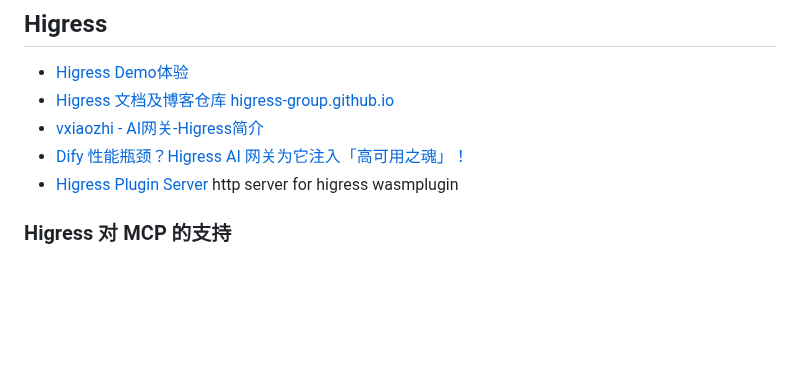
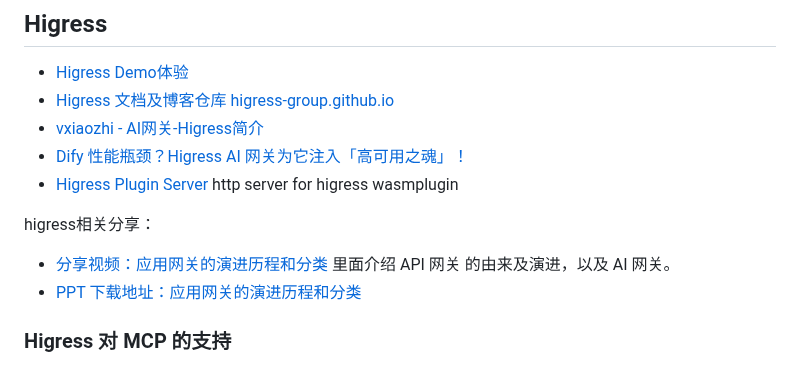
Before and after one commit to vxiaozhi/til, a Markdown page: agent/alibaba-agent-ecosystem.md, the part around the change. Rendered like a GitHub page; blank space fills up the shorter version.

```diff
--- a/agent/alibaba-agent-ecosystem.md
+++ b/agent/alibaba-agent-ecosystem.md
@@ -13,6 +13,11 @@
 - [vxiaozhi - AI网关-Higress简介](https://github.com/vxiaozhi/vxiaozhi.github.io/blob/main/docs/_posts/zh/gateway/2025-03-23-ai-gateway-higress-intro.md)
 - [Dify 性能瓶颈？Higress AI 网关为它注入「高可用之魂」！](https://www.cnblogs.com/alisystemsoftware/p/19057287)
 - [Higress Plugin Server](https://github.com/higress-group/plugin-server) http server for higress wasmplugin
+
+higress相关分享：
+
+- [分享视频：应用网关的演进历程和分类](https://developer.aliyun.com/live/254581?spm=36971b57.6e3b63e0.0.0.28de67c0rVt607) 里面介绍 API 网关 的由来及演进，以及 AI 网关。
+- [PPT 下载地址：应用网关的演进历程和分类](https://developer.aliyun.com/ebook/8395?spm=36971b57.6e3b63e0.0.0.28de67c0rVt607)
 
 ### Higress 对 MCP 的支持
 
```
